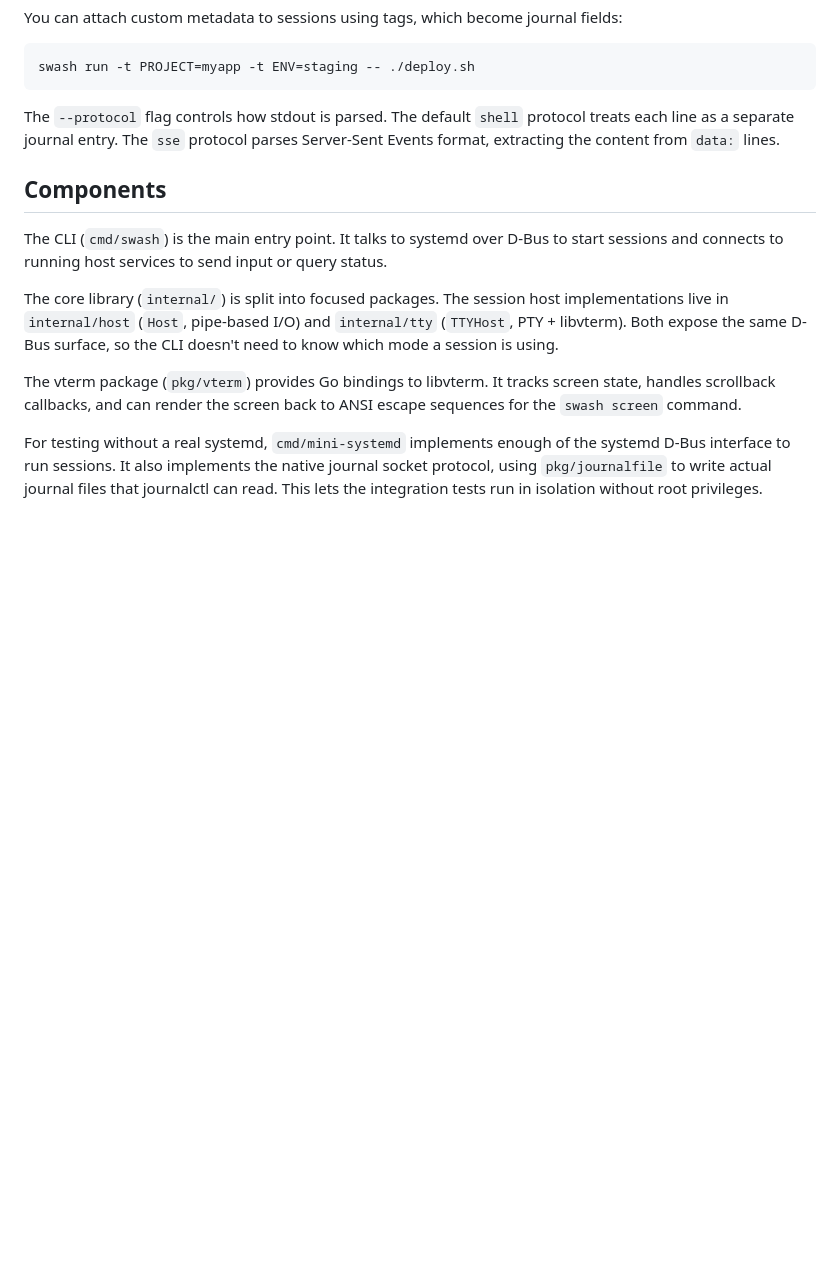
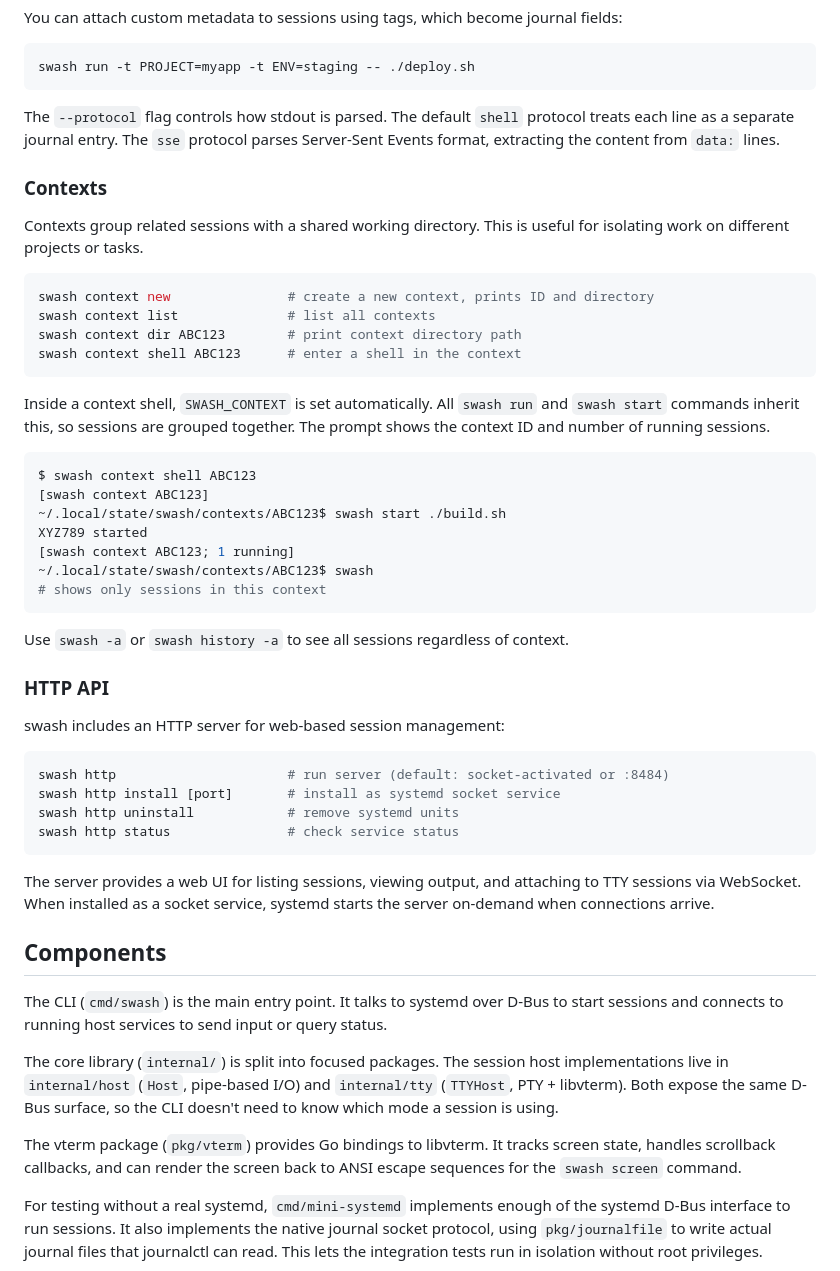
Before and after one commit to lessrest/swash, a Markdown page: README.md, the part around one of its changes. GitHub-like rendering; blank space fills up the shorter version.

````diff
--- a/README.md
+++ b/README.md
@@ -123,6 +151,49 @@ The `--protocol` flag controls how stdout is parsed. The default `shell`
 protocol treats each line as a separate journal entry. The `sse` protocol
 parses Server-Sent Events format, extracting the content from `data:` lines.
 
+### Contexts
+
+Contexts group related sessions with a shared working directory. This is useful
+for isolating work on different projects or tasks.
+
+```bash
+swash context new               # create a new context, prints ID and directory
+swash context list              # list all contexts
+swash context dir ABC123        # print context directory path
+swash context shell ABC123      # enter a shell in the context
+```
+
+Inside a context shell, `SWASH_CONTEXT` is set automatically. All `swash run`
+and `swash start` commands inherit this, so sessions are grouped together.
+The prompt shows the context ID and number of running sessions.
+
+```bash
+$ swash context shell ABC123
+[swash context ABC123]
+~/.local/state/swash/contexts/ABC123$ swash start ./build.sh
+XYZ789 started
+[swash context ABC123; 1 running]
+~/.local/state/swash/contexts/ABC123$ swash
+# shows only sessions in this context
+```
+
+Use `swash -a` or `swash history -a` to see all sessions regardless of context.
+
+### HTTP API
+
+swash includes an HTTP server for web-based session management:
+
+```bash
+swash http                      # run server (default: socket-activated or :8484)
+swash http install [port]       # install as systemd socket service
+swash http uninstall            # remove systemd units
+swash http status               # check service status
+```
+
+The server provides a web UI for listing sessions, viewing output, and attaching
+to TTY sessions via WebSocket. When installed as a socket service, systemd
+starts the server on-demand when connections arrive.
+
 ## Components
 
 The CLI (`cmd/swash`) is the main entry point. It talks to systemd over D-Bus
````
Also changed, not shown: other parts of README.md (+61 -22 lines), CLAUDE.md (added, +79 -0 lines).
